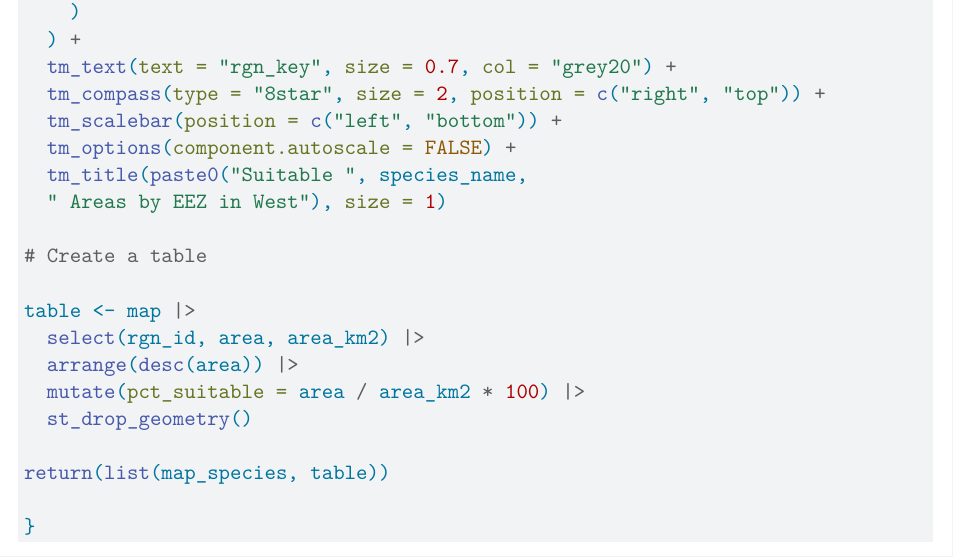
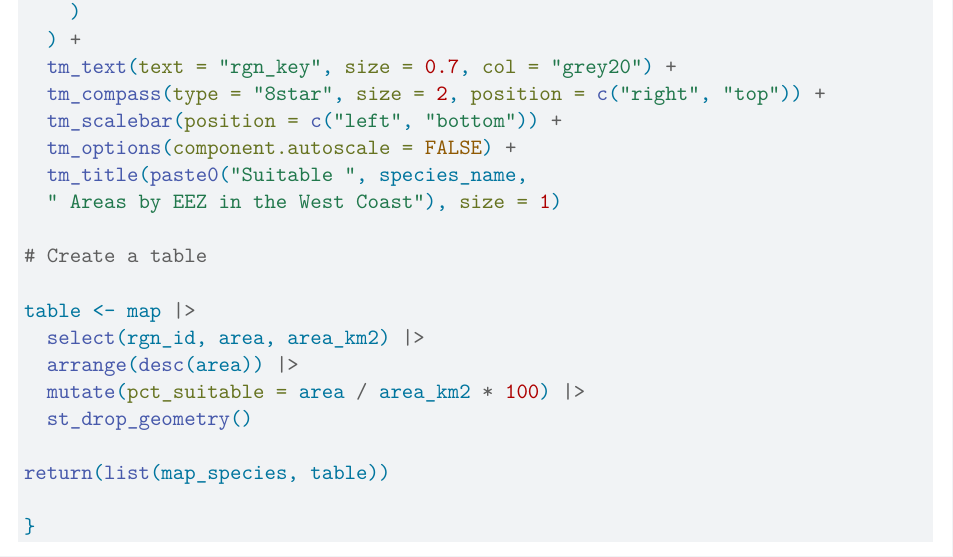
Before and after one commit to moniqueallyson/aquaculture-analysis, a Quarto document (aquaculture_analysis.qmd): part of page 8 of 10, cut so that both start at the same text. Rendered offline with R 4.5, knitr and Pandoc in place of Quarto, then LaTeX, with nearby package versions; some code elsewhere in the file could not run offline.

Commit message:
Complete

```diff
--- a/aquaculture_analysis.qmd
+++ b/aquaculture_analysis.qmd
@@ -325,7 +325,7 @@ eez_species <- function(
   tm_scalebar(position = c("left", "bottom")) +
   tm_options(component.autoscale = FALSE) +
   tm_title(paste0("Suitable ", species_name,
-  " Areas by EEZ in West"), size = 1)
+  " Areas by EEZ in the West Coast"), size = 1)
 
 # Create a table
 
```
